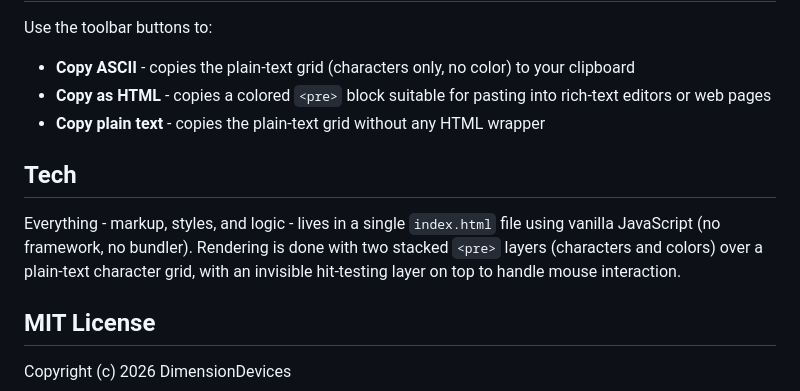
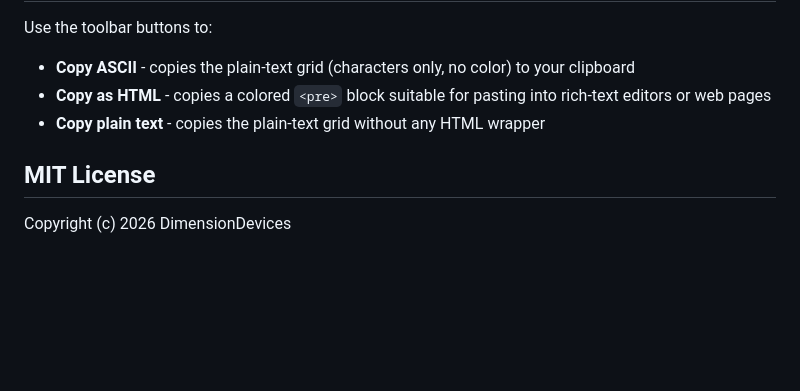
Before and after one commit to DimensionDevices/Griddy, a Markdown page: README.md, the part around the change. GitHub-like rendering; blank space fills up the shorter version.

Commit message:
Remove Tech section from README
Removed the Tech section that described the implementation details.

```diff
--- a/README.md
+++ b/README.md
@@ -81,10 +81,6 @@ Use the toolbar buttons to:
 - **Copy as HTML** - copies a colored `<pre>` block suitable for pasting into rich-text editors or web pages
 - **Copy plain text** - copies the plain-text grid without any HTML wrapper
 
-## Tech
-
-Everything - markup, styles, and logic - lives in a single `index.html` file using vanilla JavaScript (no framework, no bundler). Rendering is done with two stacked `<pre>` layers (characters and colors) over a plain-text character grid, with an invisible hit-testing layer on top to handle mouse interaction.
-
 ## MIT License
 
 Copyright (c) 2026 DimensionDevices
```
